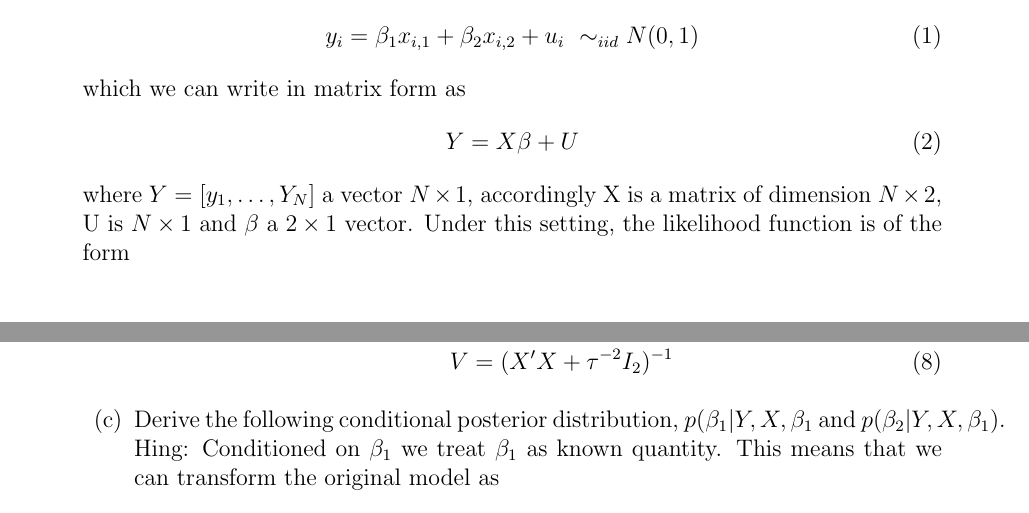
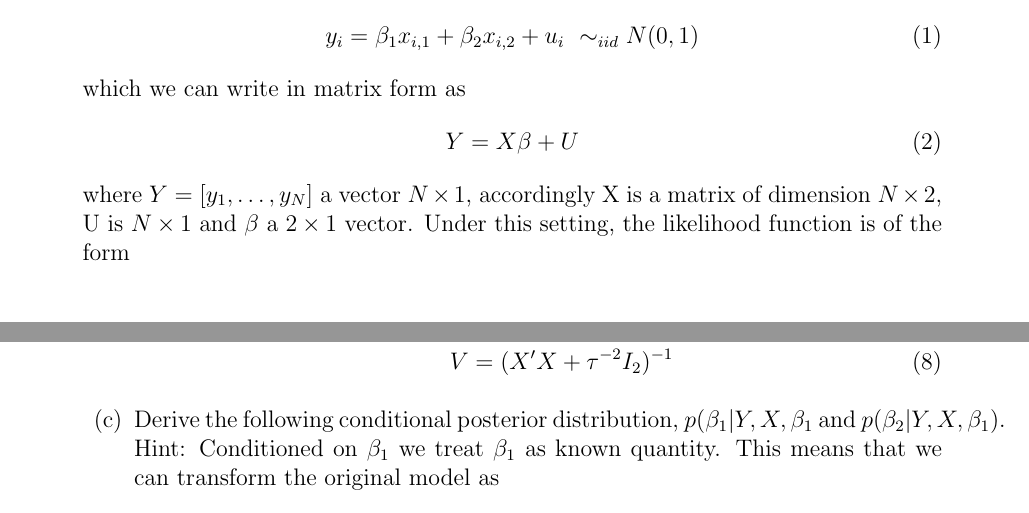
Before and after one commit to ECON-4676-UNIANDES-Fall-2021/Problem_Sets, a LaTeX problem sheet (Problem_Set_2/Problem_Set_2.tex): two parts of pages 1 and 2 of 4, joined at a grey line, cut so that both start at the same text. Compiled offline with pdfLaTeX.

Commit message:
Update Problem_Set_2.tex

```diff
--- a/Problem_Set_2/Problem_Set_2.tex
+++ b/Problem_Set_2/Problem_Set_2.tex
@@ -111,7 +111,7 @@
   \begin{align}
   Y= X\beta + U
   \end{align}
-  where $Y=[y_1,\dots,Y_N]$ a vector $N\times1$, accordingly X is a matrix of dimension $N\times2$, U is $N\times1$ and $\beta$ a $2\times1$ vector. Under this setting, the likelihood function is of the form
+  where $Y=[y_1,\dots,y_N]$ a vector $N\times1$, accordingly X is a matrix of dimension $N\times2$, U is $N\times1$ and $\beta$ a $2\times1$ vector. Under this setting, the likelihood function is of the form
 
   \begin{align}
   p(Y|X,\beta) = (2\pi)^{-N/2}exp \left( -\frac{1}{2} (Y-X\beta)'(Y-X\beta) \right)
@@ -138,7 +138,7 @@
       V=(X'X + \tau^{-2} I_2)^{-1}
       \end{align}
 
-  \item Derive the following conditional posterior distribution, $p(\beta_1|Y,X,\beta_1$ and $p(\beta_2|Y,X,\beta_1)$. Hing: Conditioned on $\beta_1$ we treat $\beta_1$ as known quantity. This means that we can transform the original model as
+  \item Derive the following conditional posterior distribution, $p(\beta_1|Y,X,\beta_1$ and $p(\beta_2|Y,X,\beta_1)$. Hint: Conditioned on $\beta_1$ we treat $\beta_1$ as known quantity. This means that we can transform the original model as
   \begin{align}
     \underset{\tilde{y}_{i}}{\underbrace{y_{i}-\beta_{1}x_{i,1}}}=\underset{\tilde{\beta}_{2}}{\underbrace{\beta_{2}}}\underset{\tilde{x}_{i}}{\underbrace{x_{i,2}}}+u_{i}\iff\tilde{y}_{i}=\tilde{\beta}\tilde{x}_{i}+u
   \end{align}
```
